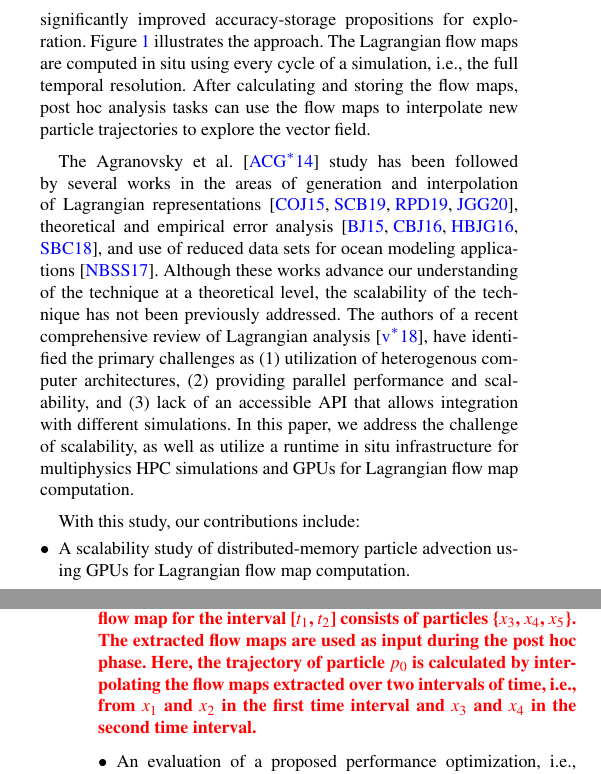
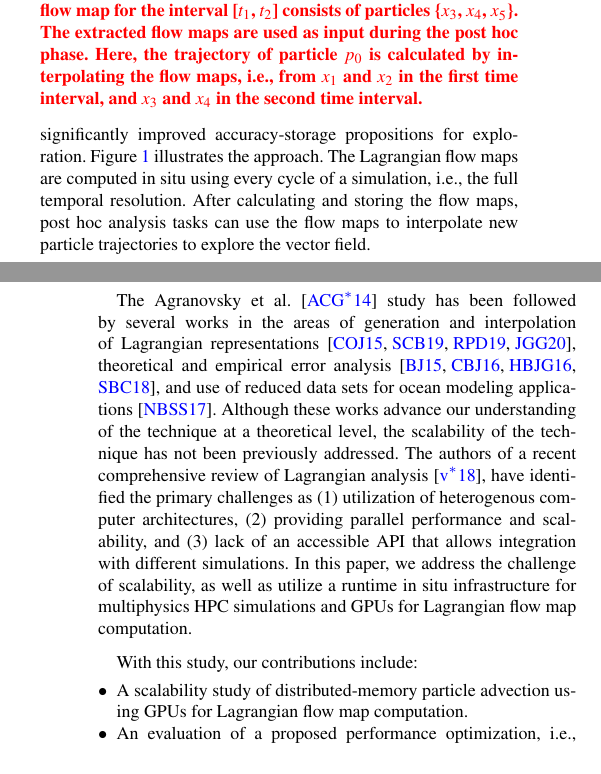
Before and after one commit to kmorel-papers/EGPGV21, a LaTeX document (sane_pgv21.tex, which reads phases.tex): two parts of the columns of pages 1 and 2 of 12, joined at a grey line, cut so that both start at the same text. Compiled offline with pdfLaTeX.

Commit message:
Edits to phases

```diff
--- a/phases.tex
+++ b/phases.tex
@@ -1,7 +1,7 @@
 \begin{figure}[!t]
 \centering
 \includegraphics[width=\linewidth]{Images/phases_new_tall.pdf}
-\caption{\fix{The phases of Lagrangian analysis. The in situ phase uses uniform seed placement and extracts flow maps over temporally nonoverlapping intervals. In this example, the flow map for the interval [$t_0$, $t_1$] consists of particles \{$x_0$, $x_1$, $x_2$\} and the flow map for the interval [$t_1$, $t_2$] consists of particles \{$x_3$, $x_4$, $x_5$\}. The extracted flow maps are used as input during the post hoc phase. Here, the trajectory of particle $p_0$ is calculated by interpolating the flow maps extracted over two intervals of time, i.e., from $x_1$ and $x_2$ in the first time interval and $x_3$ and $x_4$ in the second time interval.}}
+\caption{\fix{The phases of Lagrangian analysis. The in situ phase uses uniform seed placement and extracts flow maps over temporally nonoverlapping intervals. In this example, the flow map for the interval [$t_0$, $t_1$] consists of particles \{$x_0$, $x_1$, $x_2$\} and the flow map for the interval [$t_1$, $t_2$] consists of particles \{$x_3$, $x_4$, $x_5$\}. The extracted flow maps are used as input during the post hoc phase. Here, the trajectory of particle $p_0$ is calculated by interpolating the flow maps, i.e., from $x_1$ and $x_2$ in the first time interval, and $x_3$ and $x_4$ in the second time interval.}}
 \vspace{-6mm}
 \label{fig:phases}
 \end{figure}
```
Also changed, not shown: introduction.tex (+1 -1 lines).
